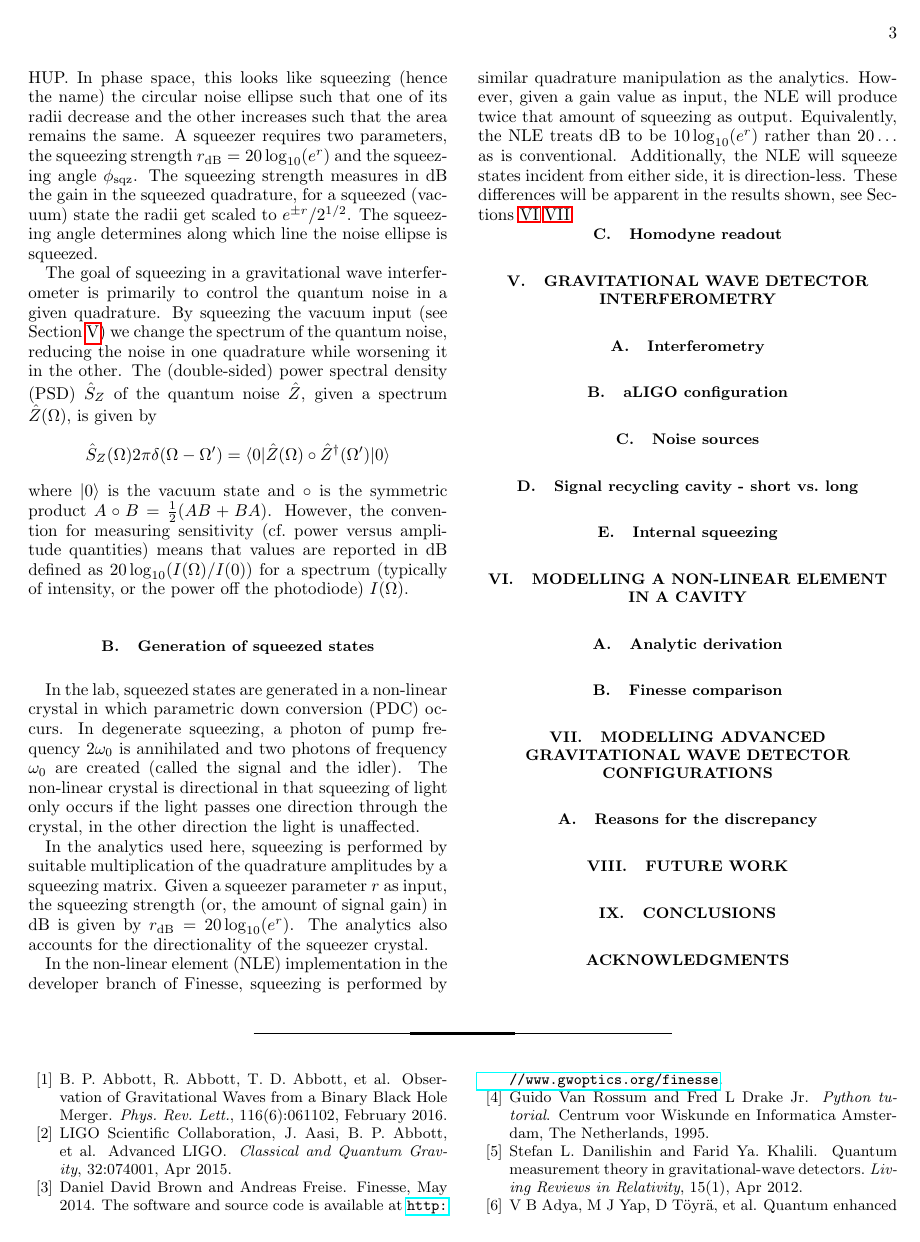
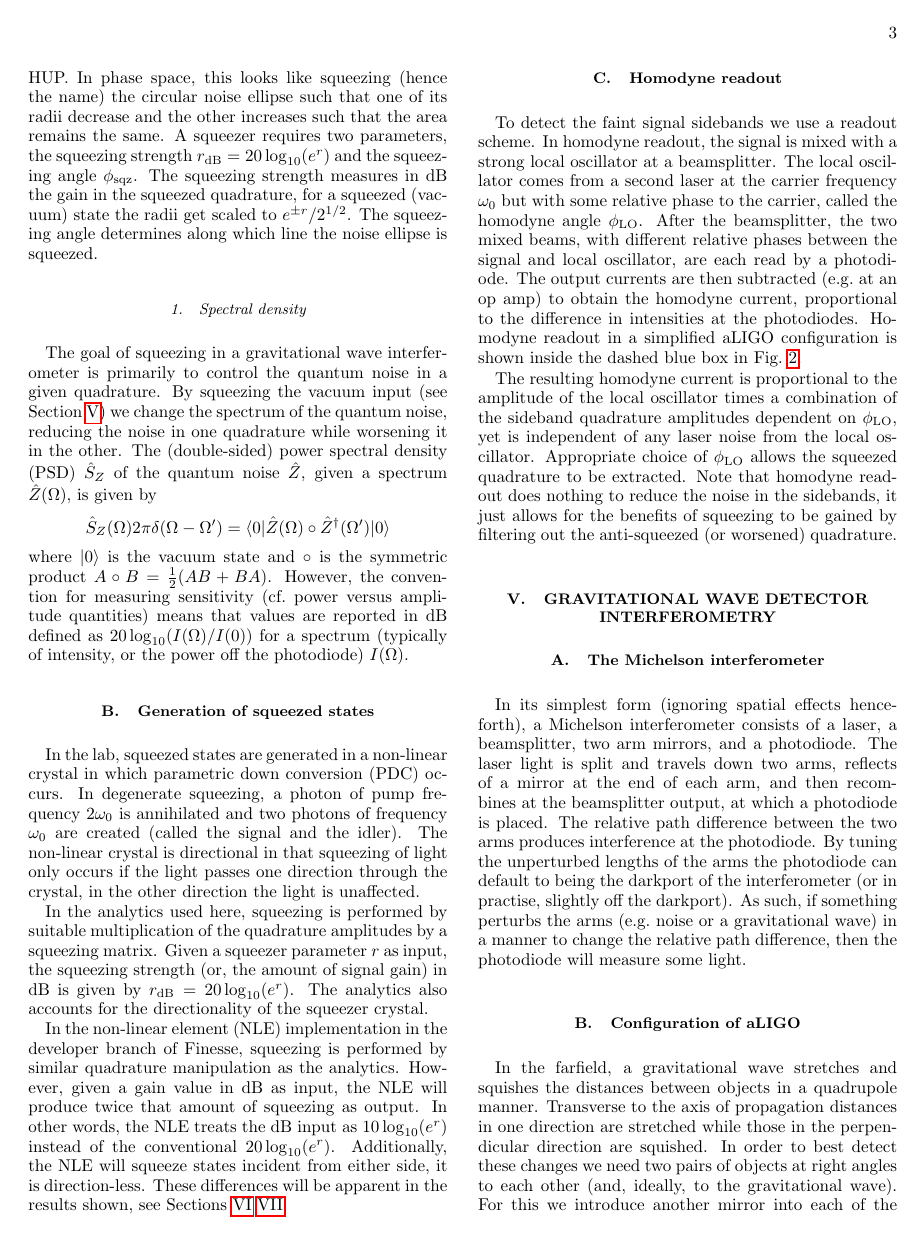
Before and after one commit to daccordeon/aliveKat, a LaTeX paper (report/main.tex): page 3 of 4 before the commit and page 3 of 6 after it. Compiled offline with pdfLaTeX.

Commit message:
IFO section started

```diff
--- a/report/main.tex
+++ b/report/main.tex
@@ -175,6 +175,7 @@ Consider a vacuum state, although the expected value for either quadrature is ze
 
 Squeezing a state simply scales one quadrature variance down by some factor while scaling the other quadrature variance up by the same factor, as to maintain the HUP. In phase space, this looks like squeezing (hence the name) the circular noise ellipse such that one of its radii decrease and the other increases such that the area remains the same. A squeezer requires two parameters, the squeezing strength $r_{\mathrm{dB}} = 20 \log_{10}(e^r)$ and the squeezing angle $\phi_{\mathrm{sqz}}$. The squeezing strength measures in dB the gain in the squeezed quadrature, for a squeezed (vacuum) state the radii get scaled to $e^{\pm r}/2^{1/2}$. The squeezing angle determines along which line the noise ellipse is squeezed.
 
+\subsubsection{Spectral density}
 
 % spectral density of the quantum noise
 The goal of squeezing in a gravitational wave interferometer is primarily to control the quantum noise in a given quadrature. By squeezing the vacuum input (see Section~\ref{sec:gwIFO}) we change the spectrum of the quantum noise, reducing the noise in one quadrature while worsening it in the other. The (double-sided) power spectral density (PSD) $\hat{S}_Z$ of the quantum noise $\hat{Z}$, given a spectrum $\hat{Z}(\Omega)$, is given by $$\hat{S}_Z(\Omega) 2 \pi \delta(\Omega - \Omega') = \langle0| \hat{Z}(\Omega) \circ \hat{Z}^\dagger(\Omega') |0\rangle$$ where $|0\rangle$ is the vacuum state and $\circ$ is the symmetric product $A \circ B = \frac{1}{2}(A B + B A)$. However, the convention for measuring sensitivity (cf.\ power versus amplitude quantities) means that values are reported in dB defined as $20 \log_{10}(I(\Omega)/I(0))$ for a spectrum (typically of intensity, or the power off the photodiode) $I(\Omega)$.
@@ -189,20 +190,22 @@ In the lab, squeezed states are generated in a non-linear crystal in which param
 In the analytics used here, squeezing is performed by suitable multiplication of the quadrature amplitudes by a squeezing matrix. Given a squeezer parameter $r$ as input, the squeezing strength (or, the amount of signal gain) in dB is given by $r_{\mathrm{dB}} = 20 \log_{10}(e^r)$. The analytics also accounts for the directionality of the squeezer crystal.
 
 
-In the non-linear element (NLE) implementation in the developer branch of Finesse, squeezing is performed by similar quadrature manipulation as the analytics. However, given a gain value as input, the NLE will produce twice that amount of squeezing as output. Equivalently, the NLE treats dB to be $10 \log_{10} (e^r)$ rather than $20 \ldots$ as is conventional. Additionally, the NLE will squeeze states incident from either side, it is direction-less. These differences will be apparent in the results shown, see Sections~\ref{sec:sqzcavity}~\ref{sec:aLIGOcomparison}.
+In the non-linear element (NLE) implementation in the developer branch of Finesse, squeezing is performed by similar quadrature manipulation as the analytics. However, given a gain value in dB as input, the NLE will produce twice that amount of squeezing as output. In other words, the NLE treats the dB input as $10 \log_{10} (e^r)$ instead of the conventional $20 \log_{10} (e^r)$. Additionally, the NLE will squeeze states incident from either side, it is direction-less. These differences will be apparent in the results shown, see Sections~\ref{sec:sqzcavity}~\ref{sec:aLIGOcomparison}.
 
 
 \subsection{Homodyne readout}
 % one paragraph
 
+To detect the faint signal sidebands we use a readout scheme. In homodyne readout, the signal is mixed with a strong local oscillator at a beamsplitter. The local oscillator comes from a second laser at the carrier frequency $\omega_0$ but with some relative phase to the carrier, called the homodyne angle $\phi_{\mathrm{LO}}$. After the beamsplitter, the two mixed beams, with different relative phases between the signal and local oscillator, are each read by a photodiode. The output currents are then subtracted (e.g.\ at an op~amp) to obtain the homodyne current, proportional to the difference in intensities at the photodiodes. Homodyne readout in a simplified aLIGO configuration is shown inside the dashed blue box in Fig.~\ref{fig:aLIGO_configuration}.
 
 
+The resulting homodyne current is proportional to the amplitude of the local oscillator times a combination of the sideband quadrature amplitudes dependent on $\phi_{\mathrm{LO}}$, yet is independent of any laser noise from the local oscillator. Appropriate choice of $\phi_{\mathrm{LO}}$ allows the squeezed quadrature to be extracted. Note that homodyne readout does nothing to reduce the noise in the sidebands, it just allows for the benefits of squeezing to be gained by filtering out the anti-squeezed (or worsened) quadrature.
 
 
 %%%%%%%%%%%%%%%%%%%%%%%%%%%%%%%%%%%%%%%%%%
 \section{Gravitational wave detector interferometry}
 \label{sec:gwIFO}
 
-\subsection{Interferometry}
+\subsection{The Michelson interferometer}
 % one paragraph
 
@@ -209,4 +217,7 @@ In the non-linear element (NLE) implementation in the developer branch of Finess
+	\label{fig:Michelson}
+\end{figure*}
 
-\subsection{aLIGO configuration}
+In its simplest form (ignoring spatial effects henceforth), a Michelson interferometer consists of a laser, a beamsplitter, two arm mirrors, and a photodiode. The laser light is split and travels down two arms, reflects of a mirror at the end of each arm, and then recombines at the beamsplitter output, at which a photodiode is placed. The relative path difference between the two arms produces interference at the photodiode. By tuning the unperturbed lengths of the arms the photodiode can default to being the darkport of the interferometer (or in practise, slightly off the darkport). As such, if something perturbs the arms (e.g.\ noise or a gravitational wave) in a manner to change the relative path difference, then the photodiode will measure some light.
 
-% full and simplification to couple cavities
+
+\subsection{Configuration of aLIGO}
@@ -212,0 +231,8 @@ In the non-linear element (NLE) implementation in the developer branch of Finess
+	\label{fig:aLIGO_configuration}
+\end{figure*}
+
+In the farfield, a gravitational wave stretches and squishes the distances between objects in a quadrupole manner. Transverse to the axis of propagation distances in one direction are stretched while those in the perpendicular direction are squished. In order to best detect these changes we need two pairs of objects at right angles to each other (and, ideally, to the gravitational wave). For this we introduce another mirror into each of the beam arms, forming an overcoupled arm cavity between an initial test mass (ITM) and an end test mass (ETM).
+
+
+% arm cavities, prc, src,
+To achieve the sensitivity required for gravitational wave detection, a classical Michelson interferometer requires technically infeasible amounts of power in the arms. {\Large to-do: Why do we need high power and ITMs???}
@@ -218,13 +252,13 @@ In the non-linear element (NLE) implementation in the developer branch of Finess
 
 
-\subsection{Signal recycling cavity - short vs.\ long}
-
+\subsection{Short versus long signal recycling cavities}
+\label{sec:long_srcs}
 
 \subsection{Internal squeezing}
 
 % vacuum input, signal and noise see the interferometer differently
-
+% Flucuation Dissipation Theorem~\cite{Danilishin_2012}, loss at an optical component is always accompanied by new un-correlated noise
+% quantum noise enters at every open port and every lossy optic
 
 
 %%%%%%%%%%%%%%%%%%%%%%%%%%%%%%%%%%%%%%%%%%
-\section{Modelling a non-linear element in a cavity}
```
Also changed, not shown: report/main.tex (36 more changed lines).
